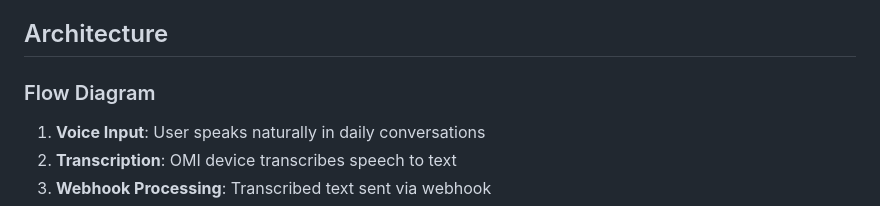
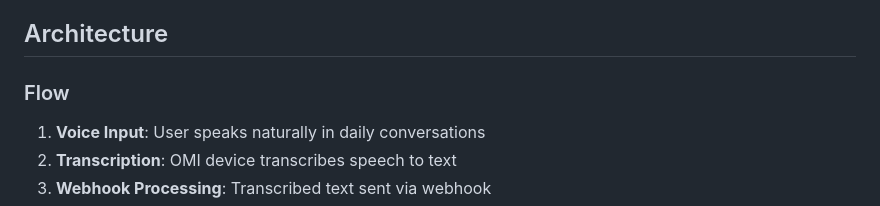
Before and after one commit to charankosari/AI_boomi_hackathon, a Markdown page: README.md, the part around the change. Rendered like a GitHub page.

Commit message:
some changes to readme

```diff
--- a/README.md
+++ b/README.md
@@ -122,7 +122,7 @@ The system is designed to be extensible, allowing easy integration of many more
 
 ## Architecture
 
-### Flow Diagram
+### Flow
 
 1. **Voice Input**: User speaks naturally in daily conversations
 2. **Transcription**: OMI device transcribes speech to text
```
